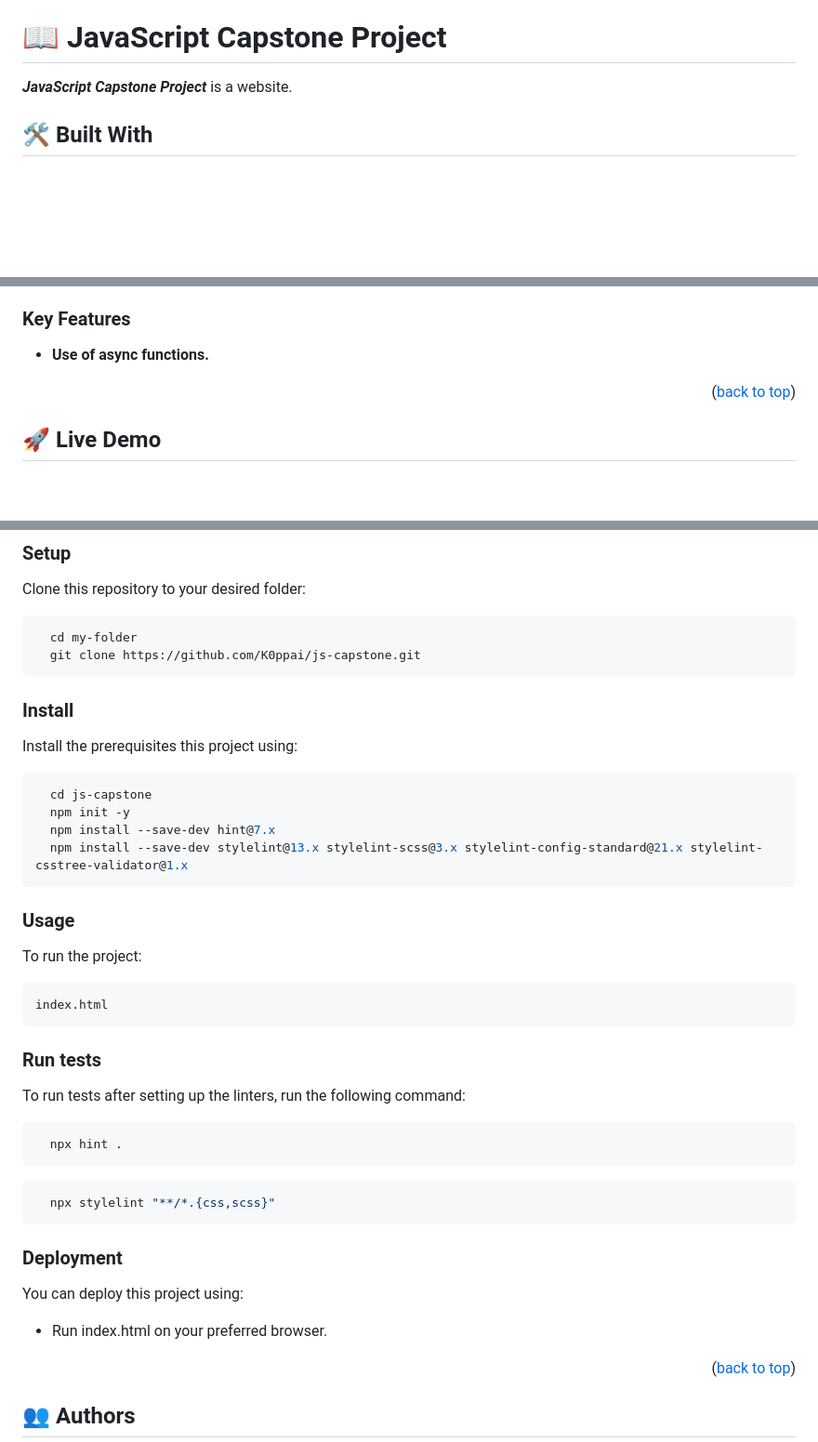
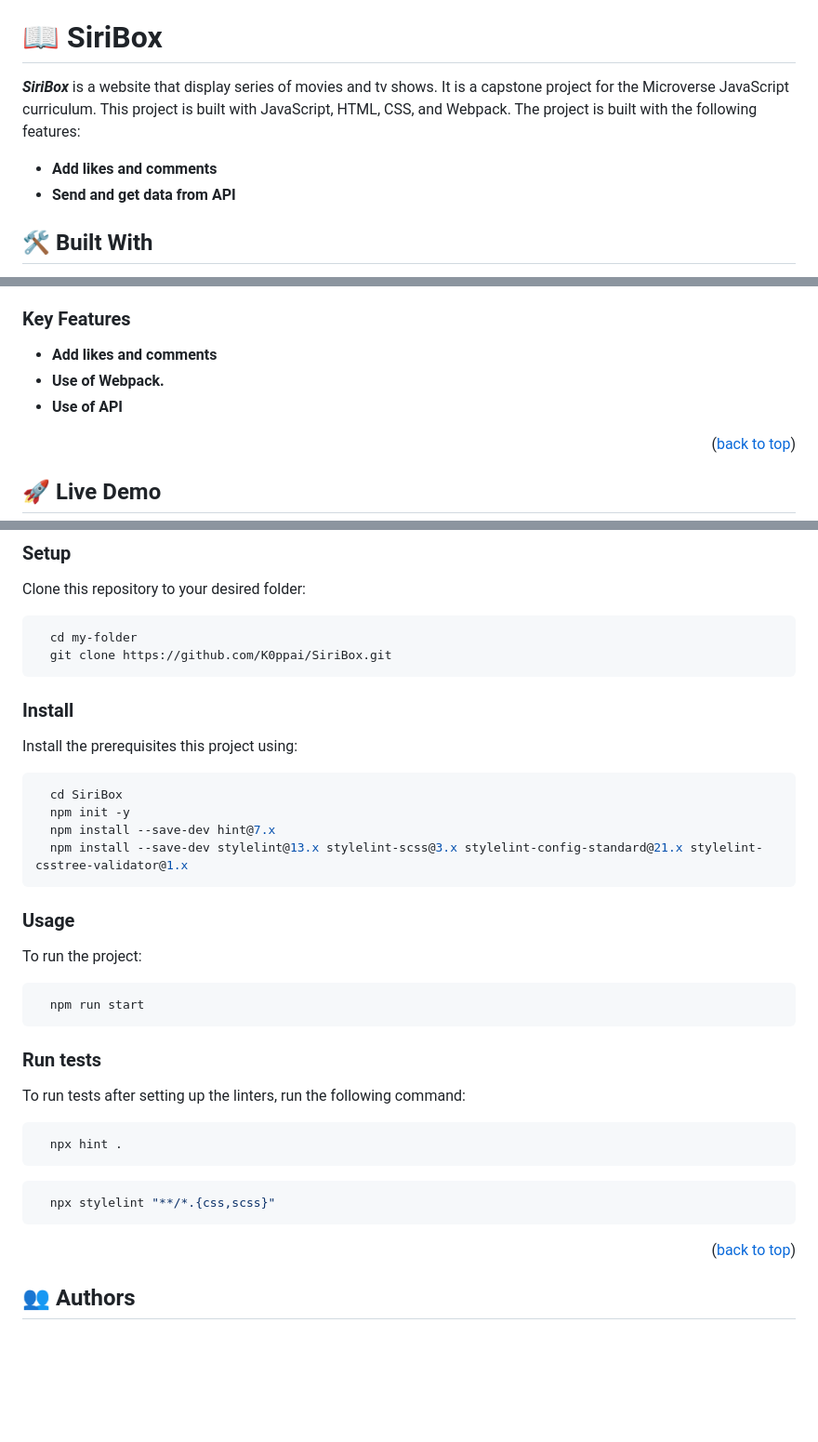
Before and after one commit to K0ppai/SiriBox, a Markdown page: README.md, 3 parts joined by grey strips. Shown: that part at 93% size. Rendered like a GitHub page; blank space fills up the shorter version.

````diff
--- a/README.md
+++ b/README.md
@@ -27,9 +23,11 @@
 
 <!-- PROJECT DESCRIPTION -->
 
-# 📖 JavaScript Capstone Project <a name="about-project" id="about-project"></a>
+# 📖 SiriBox <a name="about-project" id="about-project"></a>
 
-***JavaScript Capstone Project*** is a website.
+***SiriBox*** is a website that display series of movies and tv shows. It is a capstone project for the Microverse JavaScript curriculum. This project is built with JavaScript, HTML, CSS, and Webpack. The project is built with the following features:
+- **Add likes and comments**
+- **Send and get data from API**
 
 ## 🛠 Built With <a name="built-with"></a>
 - HTML.
@@ -51,7 +49,9 @@
 
 ### Key Features <a name="key-features"></a>
 
-- **Use of async functions.**
+- **Add likes and comments**
+- **Use of Webpack.**
+- **Use of API**
 
 <!-- ![Screenshot](./images/Screenshot%202.png) -->
 <p align="right">(<a href="#readme-top">back to top</a>)</p>
@@ -86,7 +86,7 @@ Clone this repository to your desired folder:
 
 ```sh
   cd my-folder
-  git clone https://github.com/K0ppai/js-capstone.git
+  git clone https://github.com/K0ppai/SiriBox.git
 ```
 
 ### Install
@@ -94,7 +94,7 @@ Clone this repository to your desired folder:
 Install the prerequisites this project using:
 
 ```sh
-  cd js-capstone
+  cd SiriBox
   npm init -y
   npm install --save-dev hint@7.x
   npm install --save-dev stylelint@13.x stylelint-scss@3.x stylelint-config-standard@21.x stylelint-csstree-validator@1.x
@@ -105,7 +105,7 @@ Install the prerequisites this project using:
 To run the project:
 
 ```
-index.html
+  npm run start
 ```
 
 ### Run tests
@@ -126,13 +126,6 @@ Example command:
   bin/rails test test/models/article_test.rb
 ```
 --->
-
-### Deployment
-
-You can deploy this project using:
-
-- Run index.html on your preferred browser.
-
 <!--
 Example:
 
````
Also changed, not shown: other parts of README.md (+2 -6 lines).
